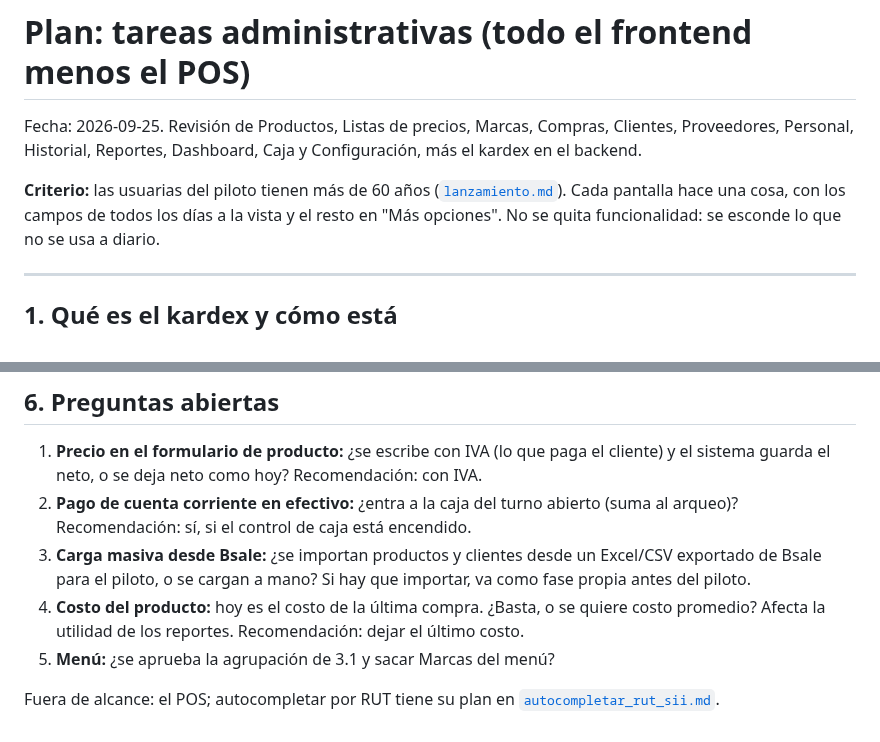
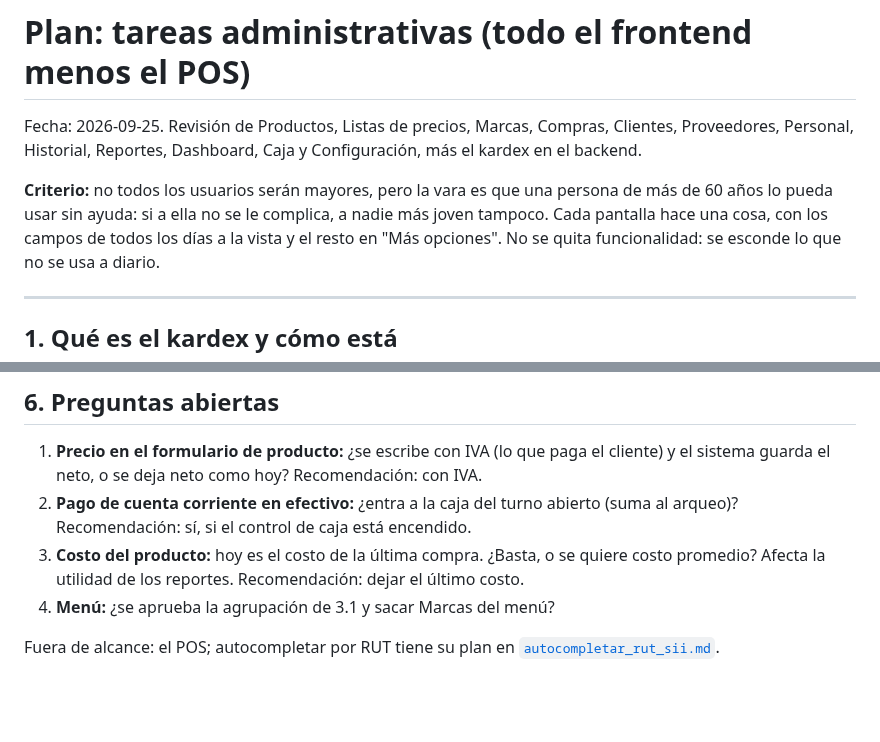
Before and after one commit to AstralMoonlight/torn, a Markdown page: tasks/administracion.md, 2 parts joined by grey strips. GitHub-like rendering; blank space fills up the shorter version.

Commit message:
docs(tasks): criterio de facilidad de uso y sin importador de Bsale
Co-Authored-By: Claude Opus 5.5 <noreply@anthropic.com>

```diff
--- a/tasks/administracion.md
+++ b/tasks/administracion.md
@@ -3,8 +3,8 @@
 Fecha: 2026-09-25. Revisión de Productos, Listas de precios, Marcas, Compras, Clientes, Proveedores,
 Personal, Historial, Reportes, Dashboard, Caja y Configuración, más el kardex en el backend.
 
-**Criterio:** las usuarias del piloto tienen más de 60 años ([`lanzamiento.md`](lanzamiento.md)). Cada
-pantalla hace una cosa, con los campos de todos los días a la vista y el resto en "Más opciones". No se
+**Criterio:** no todos los usuarios serán mayores, pero la vara es que una persona de más de 60 años lo
+pueda usar sin ayuda: si a ella no se le complica, a nadie más joven tampoco. Cada pantalla hace una cosa, con los campos de todos los días a la vista y el resto en "Más opciones". No se
 quita funcionalidad: se esconde lo que no se usa a diario.
 
 ---
@@ -196,11 +196,9 @@ revisión con el usuario antes del piloto.
    guarda el neto, o se deja neto como hoy? Recomendación: con IVA.
 2. **Pago de cuenta corriente en efectivo:** ¿entra a la caja del turno abierto (suma al arqueo)?
    Recomendación: sí, si el control de caja está encendido.
-3. **Carga masiva desde Bsale:** ¿se importan productos y clientes desde un Excel/CSV exportado de Bsale
-   para el piloto, o se cargan a mano? Si hay que importar, va como fase propia antes del piloto.
-4. **Costo del producto:** hoy es el costo de la última compra. ¿Basta, o se quiere costo promedio? Afecta
+3. **Costo del producto:** hoy es el costo de la última compra. ¿Basta, o se quiere costo promedio? Afecta
    la utilidad de los reportes. Recomendación: dejar el último costo.
-5. **Menú:** ¿se aprueba la agrupación de 3.1 y sacar Marcas del menú?
+4. **Menú:** ¿se aprueba la agrupación de 3.1 y sacar Marcas del menú?
 
 Fuera de alcance: el POS; autocompletar por RUT tiene su plan en
 [`autocompletar_rut_sii.md`](autocompletar_rut_sii.md).
```
